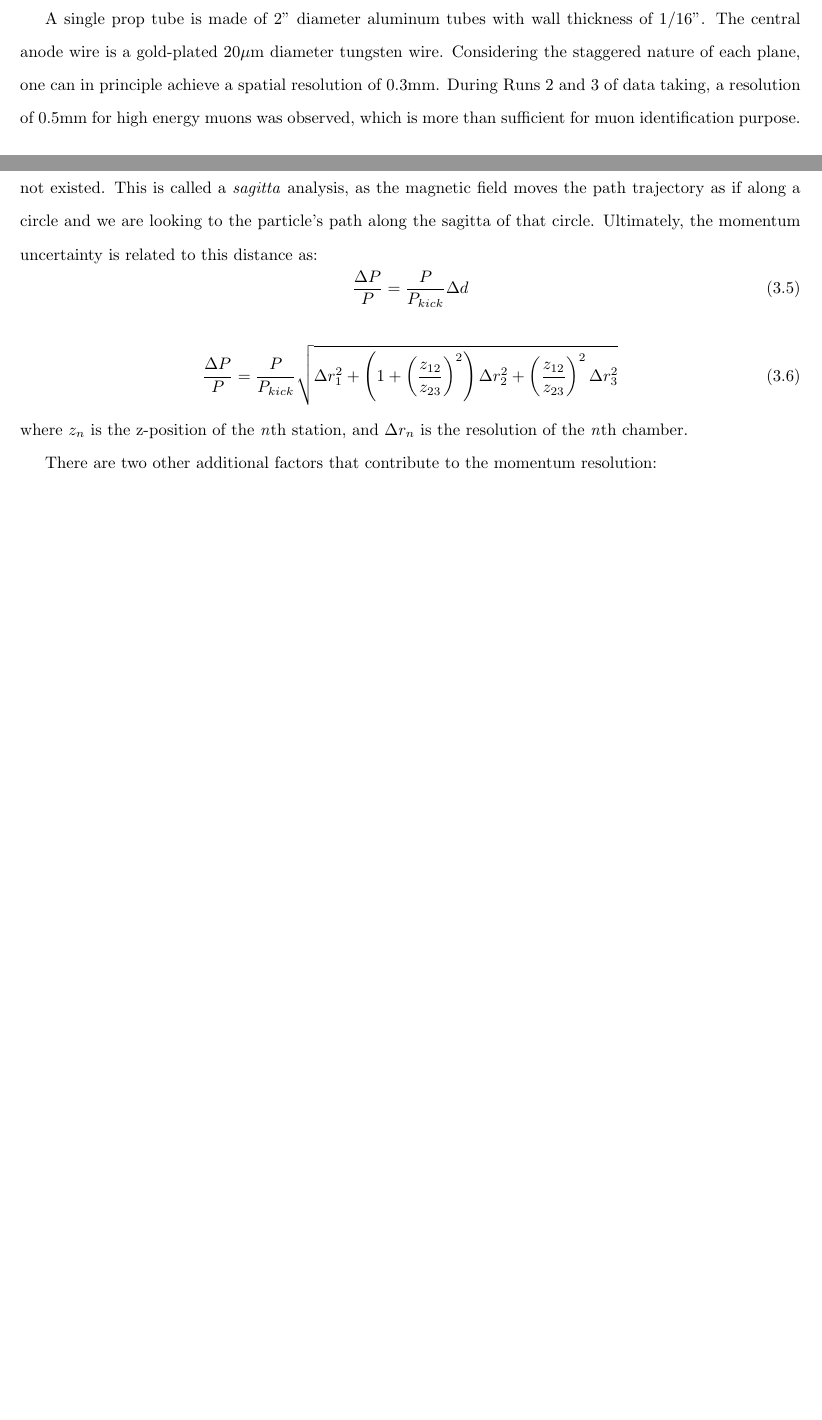
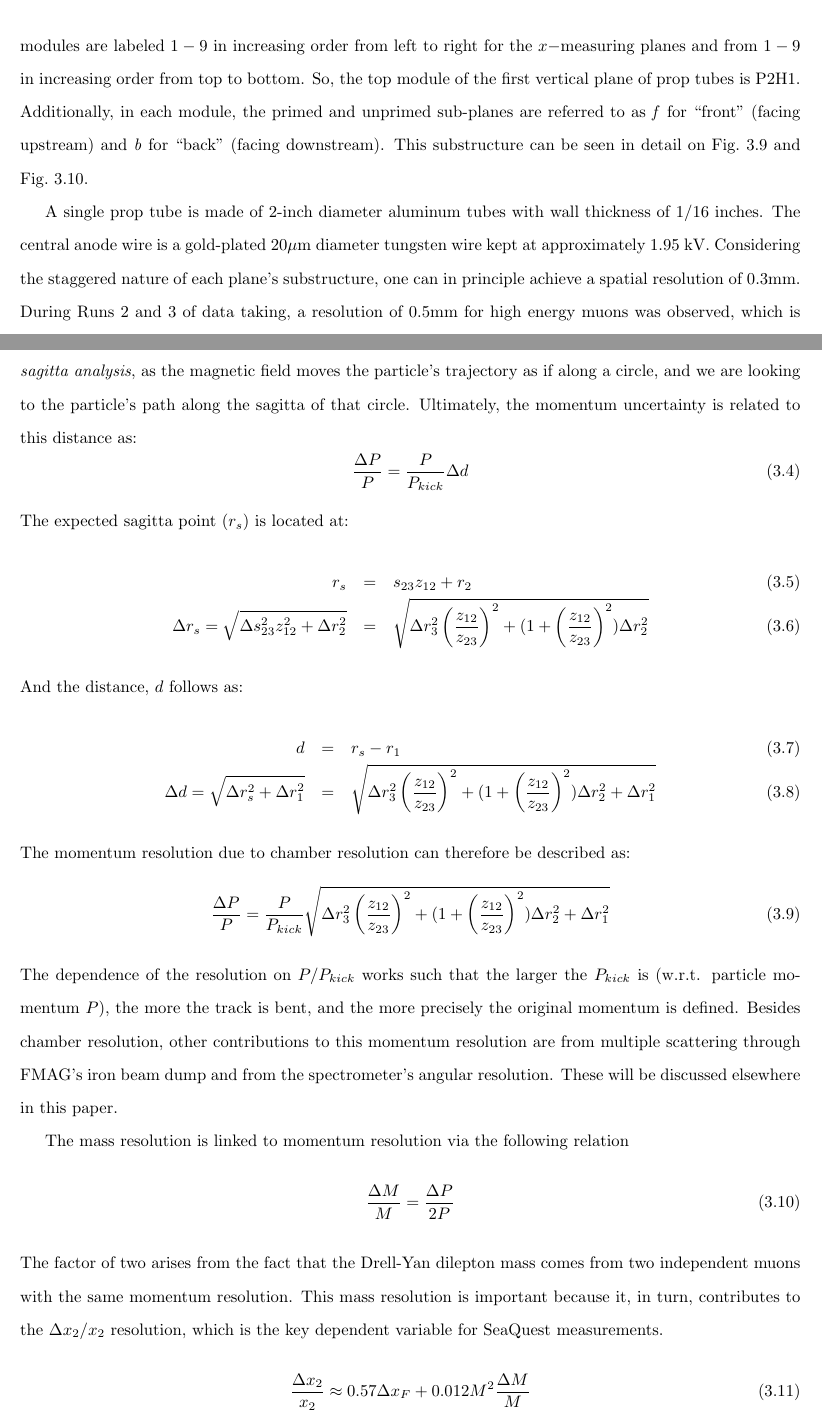
Before and after one commit to BDannowitz/dissertation, a LaTeX thesis (thesis/Dannowitz-Thesis-2015.tex, which reads thesis/methods.tex): two parts of pages 33 and 35 of 57 before the commit and two parts of pages 34 and 36 of 58 after it, joined at a grey line, cut at the place of the change, the shorter picture padded with empty space. The pictures show the PDF file thesis/Dannowitz-Thesis-2015.pdf that the author committed with the source.

Commit message:
More prop tube material, fleshed out mass resolution section

```diff
--- a/thesis/methods.tex
+++ b/thesis/methods.tex
@@ -376,8 +376,9 @@ Downstream of Station 3 and the 1 m thick iron hadron absorber wall is Station 4
 	\end{minipage}
 \end{figure}
 
-A single prop tube is made of 2" diameter aluminum tubes with wall thickness of 1/16". The central anode wire is a gold-plated $20 \mu$m diameter tungsten wire. Considering the staggered nature of each plane, one can in principle achieve a spatial resolution of 0.3mm.  During Runs 2 and 3 of data taking, a resolution of 0.5mm for high energy muons was observed, which is more than sufficient for muon identification purpose. The gas mixture for prop-tubes is P-10 (Ar:Methane = 90:10) mixed with a $10\%$ CF4 gas (Ar:CO$_2$:CF$_4$ = 70:20:10) which yields the maximum drift time about 400ns. With this maximum, the prop tubes can handle a singles rate up to 2MHz, while normal operational hit rates are typically below 1MHz.
+Each plane of proportional tubes is composed of 9 \emph{modules}, which each have a set of 16 proportional tubes: 8 in lined in an horizontal or vertical orientation and 8 more offset (``primed'') from the first 8 by 0.5 inches. This offset structure prevents any muons from going undetected between tubes and allows for left-right disambiguation for two hits in adjacent primed-unprimed sub-plane pairs in the same module. The modules are labeled $1-9$ in increasing order from left to right for the $x-$measuring planes and from $1-9$ in increasing order from top to bottom. So, the top module of the first vertical plane of prop tubes is P2H1. Additionally, in each module, the primed and unprimed sub-planes are referred to as \emph{f} for ``front'' (facing upstream) and \emph{b} for ``back'' (facing downstream). This substructure can be seen in detail on Fig.~\ref{fig:proptube:xzview} and Fig.~\ref{fig:proptube:yzview}.
+
+A single prop tube is made of 2-inch diameter aluminum tubes with wall thickness of 1/16 inches. The central anode wire is a gold-plated $20 \mu$m diameter tungsten wire kept at approximately 1.95 kV. Considering the staggered nature of each plane's substructure, one can in principle achieve a spatial resolution of 0.3mm.  During Runs 2 and 3 of data taking, a resolution of 0.5mm for high energy muons was observed, which is more than sufficient for muon identification purpose. The gas mixture for prop-tubes is P-10 (Ar:Methane = 90:10) mixed with a $10\%$ CF4 gas (Ar:CO$_2$:CF$_4$ = 70:20:10) which yields the maximum drift time about 400ns. With this maximum, the prop tubes can handle a singles rate up to 2MHz, while normal operational hit rates are typically below 1MHz.
 
 A typical desired high-energy muon within spectrometer acceptance will traverse through two prop-tubes in each plane and induces hit signals on two anode wires. The path of track is reconstructed from the drift time measured on the two anode output, with a custom TDC board that provides 0.44 ns timing resolution. With the hit information reconstructed from readouts of the forward and backward planes in $x-z$ and $y-z$ direction, precise reconstruction of the track trajectories can be obtained. Ideally, 8 hits from the 4 planes are used to form a track pointing back to the target. If such is the case, a candidate muon track is successfully identified.
 
-\subsection{Mass Resolution}
@@ -389,26 +409,38 @@ A typical desired high-energy muon within spectrometer acceptance will traverse
 	\label{fig:mom-res}
 \end{figure}
 
-The mass resolution of the spectrometer is, in part, limited by the resolution of the tracking chambers and the distances between them. For an arbitrary set of hit positions in Stations 1, 2, and 3 ($r_1, r_2, r_3$) which are separated from each other in $z$ by distances $z_{12}$ and $z_{23}$, with KMAG in between Stations 1 and 2 supplying a $P_{kick}$, one can derive $\Delta P / P$. A line, or track segment, is first reconstructed between $r_2$ and $r_3$. The slope (and its uncetainty) of this track segment in the $z-x$ plane is:
-\begin{eqnarray}
-	s_{23} & = & \frac{r_3 - r_2}{z_{23}} \\
-	\Delta s_{23} & = & \frac{1}{z_{23}}\sqrt{\Delta r_3^2 + \Delta r_2^2}
-\end{eqnarray}
+The mass resolution of the spectrometer is, in part, limited by the resolution of the tracking chambers and the distances between them. For an arbitrary set of hit positions in Stations 1, 2, and 3 ($r_1, r_2, r_3$) which are separated from each other in $z$ by distances $z_{12}$ and $z_{23}$, with KMAG in between Stations 1 and 2 supplying a $P_{kick}$, one can derive $\Delta P / P$. A line, or track segment, is first reconstructed between $r_2$ and $r_3$. The slope (and its uncertainty) of this track segment in the $z-x$ plane is:
+\begin{equation}
+	s_{23} = \frac{r_3 - r_2}{z_{23}} \ \ ,\ \ \Delta s_{23} = \frac{1}{z_{23}}\sqrt{\Delta r_3^2 + \Delta r_2^2}
+\end{equation}
 The values of $\Delta r_n$ here are the position resolutions of the individual tracking chambers at each Station. One can use this slope to project a trajectory through KMAG and onto Station 1. The momentum is calculated by seeing where the actual hit position is in Station 1 and looking to the distance ($d$) between where the particle hit the station and where it would have hit had KMAG's magnetic field not existed. This is called a \emph{sagitta analysis}, as the magnetic field moves the particle's trajectory as if along a circle, and we are looking to the particle's path along the sagitta of that circle. Ultimately, the momentum uncertainty is related to this distance as:
 \begin{equation}
 	\frac{\Delta P }{P} = \frac{P}{P_{kick}}\Delta d
 \end{equation}
+The expected sagitta point ($r_s$) is located at:
+\begin{eqnarray}
+r_s & = & s_{23} z_{12} + r_2 \\
+\Delta r_s = \sqrt{\Delta s_{23}^2 z_{12}^2 + \Delta r_2^2} & = & \sqrt{ \Delta r_3^2 \left(\frac{z_{12}}{z_{23}}\right)^2 + (1+\left(\frac{z_{12}}{z_{23}}\right)^2) \Delta r_2^2}
+\end{eqnarray}
+And the distance, $d$ follows as:
+\begin{eqnarray}
+d & = & r_s - r_1 \\
+\Delta d = \sqrt{\Delta r_s^2 + \Delta r_1^2} & = & \sqrt{ \Delta r_3^2 \left(\frac{z_{12}}{z_{23}}\right)^2 + (1 + \left( \frac{z_{12}}{z_{23}} \right)^2) \Delta r_2^2 + \Delta r_1^2}
+\end{eqnarray}
+The momentum resolution due to chamber resolution can therefore be described as:
+\begin{equation}
+\frac{\Delta P}{P} = \frac{P}{P_{kick}} \sqrt{ \Delta r_3^2 \left(\frac{z_{12}}{z_{23}}\right)^2 + (1 + \left( \frac{z_{12}}{z_{23}} \right)^2) \Delta r_2^2 + \Delta r_1^2}
+\end{equation}
+The dependence of the resolution on $P/P_{kick}$ works such that the larger the $P_{kick}$ is (w.r.t. particle momentum $P$), the more the track is bent, and the more precisely the original momentum is defined. Besides chamber resolution, other contributions to this momentum resolution are from multiple scattering through FMAG's iron beam dump and from the spectrometer's angular resolution. These will be discussed elsewhere in this paper.
 
+The mass resolution is linked to momentum resolution via the following relation
 \begin{equation}
-\frac{\Delta P}{P} = \frac{P}{P_{kick}} \sqrt{\Delta r_1 ^2 + \left( 1 + \left(\frac{z_{12}}{z_{23}}\right)^2 \right) \Delta r_2^2 +
-	\left( \frac{z_{12}}{z_{23}} \right)^2 \Delta r_3^2 }
+\frac{\Delta M}{M} = \frac{\Delta P}{2 P}
 \end{equation}
-where $z_n$ is the z-position of the \emph{n}th station, and $\Delta r_n$ is
-the resolution of the \emph{n}th chamber.
-
-There are two other additional factors that contribute to the momentum resolution:
-
-
+The factor of two arises from the fact that the Drell-Yan dilepton mass comes from two independent muons with the same momentum resolution. This mass resolution is important because it, in turn, contributes to the $\Delta x_2 / x_2$ resolution, which is the key dependent variable for SeaQuest measurements.
+\begin{equation}
+\frac{\Delta x_2}{x_2} \approx 0.57 \Delta x_F + 0.012 M^2 \frac{\Delta M}{M}
+\end{equation}
 \section{Triggering Matrices}
 
 The SeaQuest Trigger System selects candidate dimuon events from the high-rate environment using discriminated hodoscope signals.
```
Also changed, not shown: thesis/Dannowitz-Thesis-2015.pdf, thesis/methods.tex (19 more changed lines).
